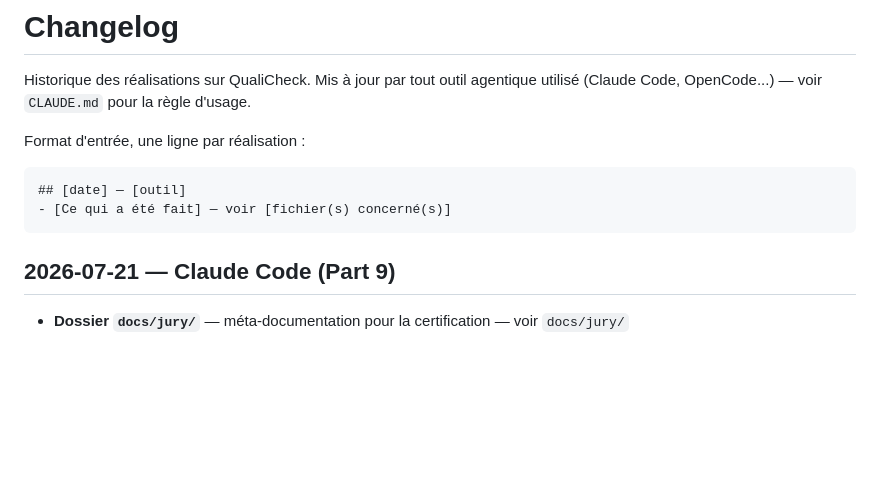
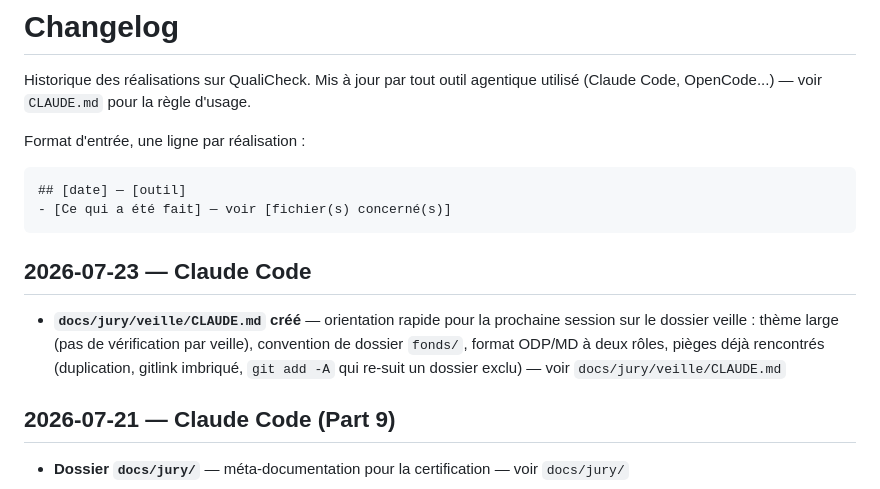
Before and after one commit to wawawaformation/qualicheck, a Markdown page: CHANGELOG.md, the part around the change. GitHub-like rendering; blank space fills up the shorter version.

Commit message:
docs: add CLAUDE.md orientation file for docs/jury/veille/
Point d'entrée rapide pour la prochaine session travaillant sur ce dossier :
contexte du thème (large, pas de vérification par veille), pointeurs vers
README.md/journal.md/sources.md/candidats-sources.md, convention de dossier
fonds/{working,final}, format ODP/MD à deux rôles, et les pièges déjà
rencontrés (duplication du fonds, gitlink imbriqué, git add -A qui re-suit
un dossier volontairement exclu).

Co-Authored-By: Claude Sonnet 5 <noreply@anthropic.com>

````diff
--- a/CHANGELOG.md
+++ b/CHANGELOG.md
@@ -8,6 +8,10 @@ Format d'entrée, une ligne par réalisation :
 ## [date] — [outil]
 - [Ce qui a été fait] — voir [fichier(s) concerné(s)]
 ```
+
+## 2026-07-23 — Claude Code
+
+- **`docs/jury/veille/CLAUDE.md` créé** — orientation rapide pour la prochaine session sur le dossier veille : thème large (pas de vérification par veille), convention de dossier `fonds/`, format ODP/MD à deux rôles, pièges déjà rencontrés (duplication, gitlink imbriqué, `git add -A` qui re-suit un dossier exclu) — voir `docs/jury/veille/CLAUDE.md`
 
 ## 2026-07-21 — Claude Code (Part 9)
 
````
Also changed, not shown: 1 other file.
